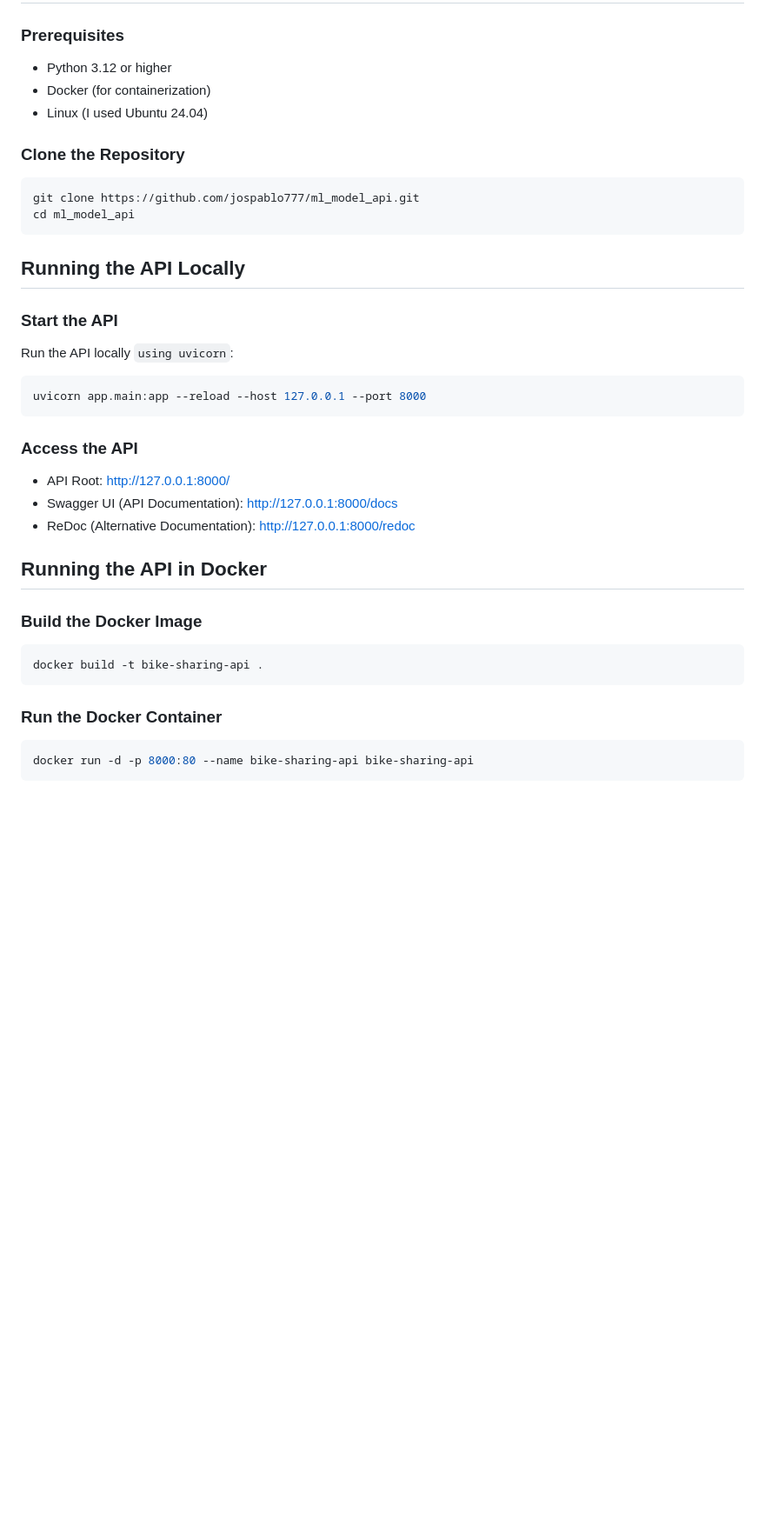
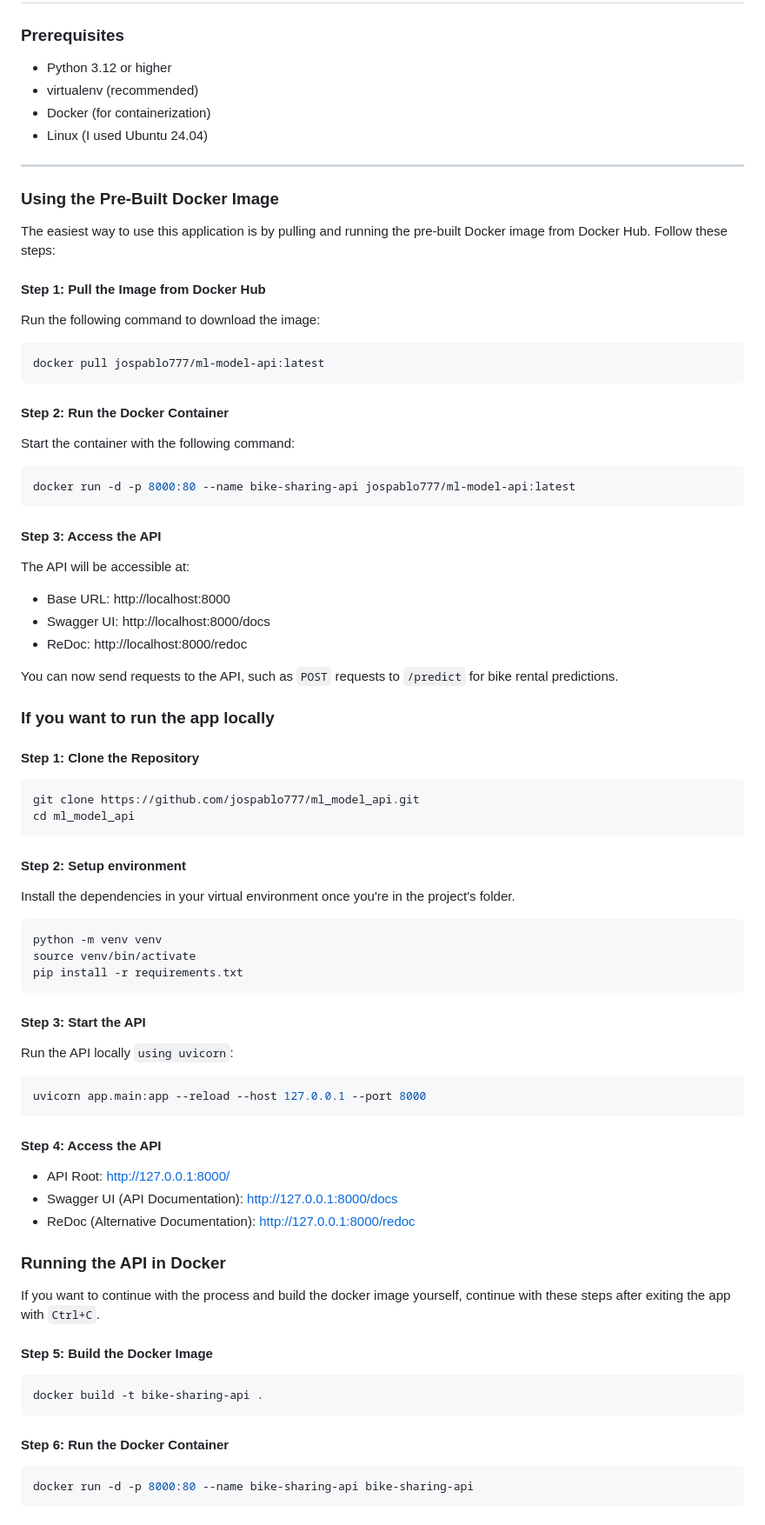
Before and after one commit to jospablo777/ml_model_api, a Markdown page: README.md, the part around the change. Shown: that part at 87% size. GitHub-like rendering; blank space fills up the shorter version.

Commit message:
Fixing the instructions

````diff
--- a/README.md
+++ b/README.md
@@ -54,40 +54,75 @@ ml_model_api/
 
 ### Prerequisites
 - Python 3.12 or higher
+- virtualenv (recommended)
 - Docker (for containerization)
 - Linux (I used Ubuntu 24.04)
 
-### Clone the Repository
+---
+
+### Using the Pre-Built Docker Image
+
+The easiest way to use this application is by pulling and running the pre-built Docker image from Docker Hub. Follow these steps:
+
+#### Step 1: Pull the Image from Docker Hub
+Run the following command to download the image:
+```bash
+docker pull jospablo777/ml-model-api:latest
+```
+#### Step 2: Run the Docker Container
+Start the container with the following command:
+```bash
+docker run -d -p 8000:80 --name bike-sharing-api jospablo777/ml-model-api:latest
+```
+
+#### Step 3: Access the API
+The API will be accessible at:
+
+- Base URL: http://localhost:8000
+- Swagger UI: http://localhost:8000/docs
+- ReDoc: http://localhost:8000/redoc
+
+You can now send requests to the API, such as `POST` requests to `/predict` for bike rental predictions.
+
+### If you want to run the app locally
+
+#### Step 1: Clone the Repository
 ```bash
 git clone https://github.com/jospablo777/ml_model_api.git
 cd ml_model_api
 ```
+#### Step 2: Setup environment
+Install the dependencies in your virtual environment once you're in the project's folder.
+```bash
+python -m venv venv
+source venv/bin/activate
+pip install -r requirements.txt
+```
 
-## Running the API Locally
-
-### Start the API
+#### Step 3: Start the API
 
 Run the API locally `using uvicorn`:
 ```bash
 uvicorn app.main:app --reload --host 127.0.0.1 --port 8000
 ```
 
-### Access the API
+#### Step 4: Access the API
 
 - API Root: http://127.0.0.1:8000/
 - Swagger UI (API Documentation): http://127.0.0.1:8000/docs
 - ReDoc (Alternative Documentation): http://127.0.0.1:8000/redoc
 
 
-## Running the API in Docker
+### Running the API in Docker
+If you want to continue with the process and build the docker image yourself, continue with these steps after exiting the app with `Ctrl+C`.
 
-### Build the Docker Image
+#### Step 5: Build the Docker Image
 
 ```bash
 docker build -t bike-sharing-api .
 ```
 
-### Run the Docker Container
+#### Step 6: Run the Docker Container
 
 ```bash
 docker run -d -p 8000:80 --name bike-sharing-api bike-sharing-api
````
